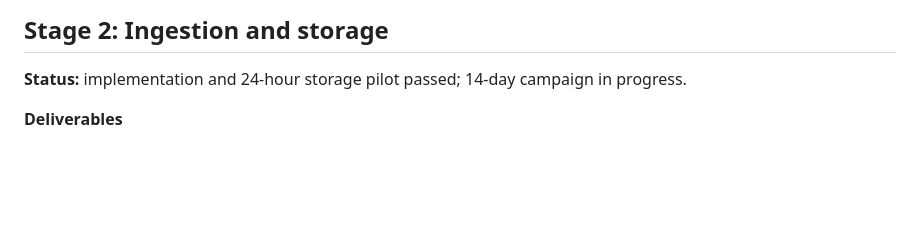
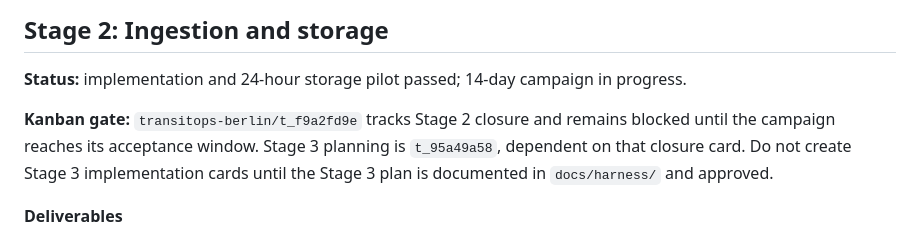
Before and after one commit to ilhamradhan/berlin-transit-control-room, a Markdown page: docs/harness/PLAN.md, the part around the change. Rendered like a GitHub page; blank space fills up the shorter version.

Commit message:
docs(kanban): record staged execution gates

```diff
--- a/docs/harness/PLAN.md
+++ b/docs/harness/PLAN.md
@@ -38,6 +38,12 @@
 ## Stage 2: Ingestion and storage
 
 **Status:** implementation and 24-hour storage pilot passed; 14-day campaign in progress.
+
+**Kanban gate:** `transitops-berlin/t_f9a2fd9e` tracks Stage 2 closure and remains
+blocked until the campaign reaches its acceptance window. Stage 3 planning is
+`t_95a49a58`, dependent on that closure card. Do not create Stage 3
+implementation cards until the Stage 3 plan is documented in `docs/harness/`
+and approved.
 
 **Deliverables**
 
```
